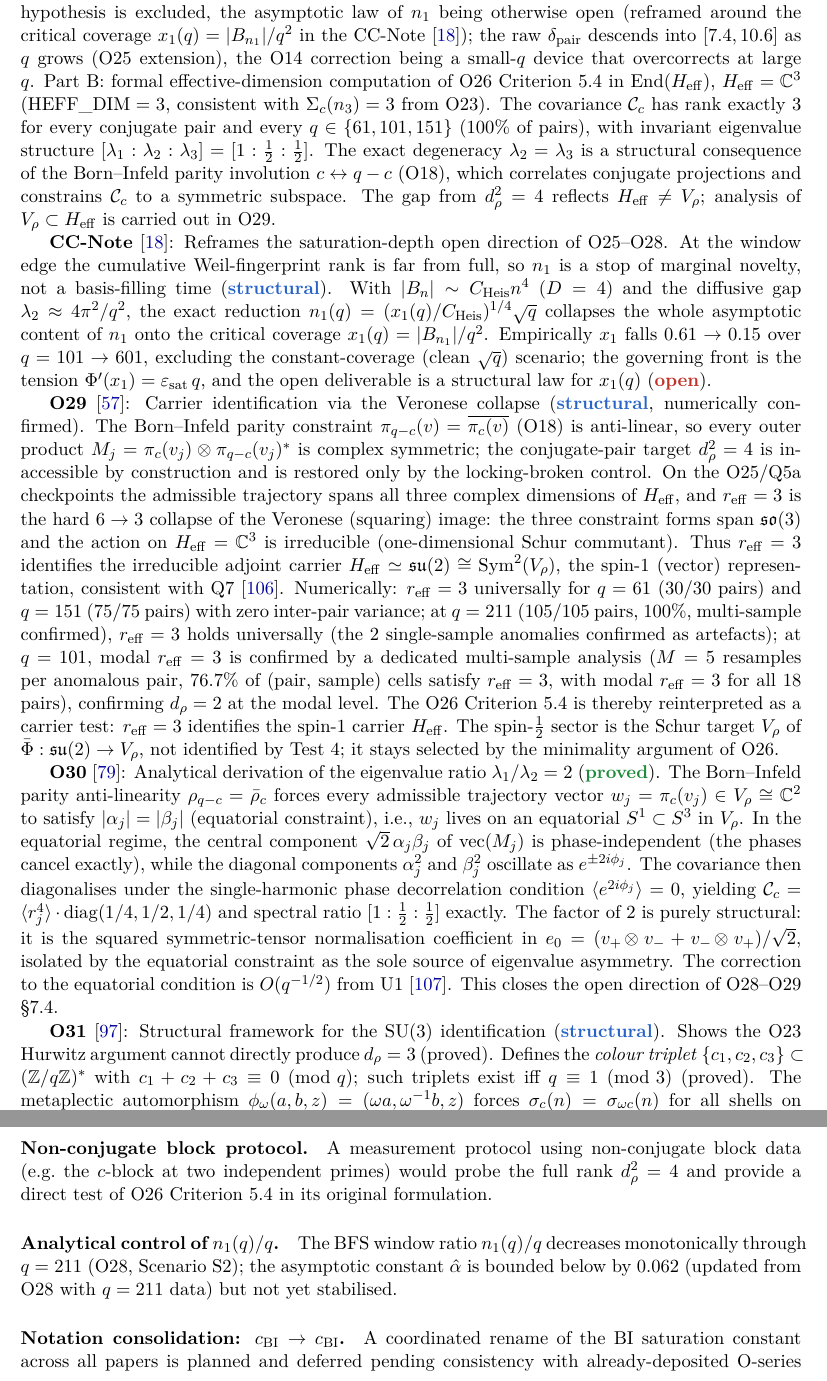
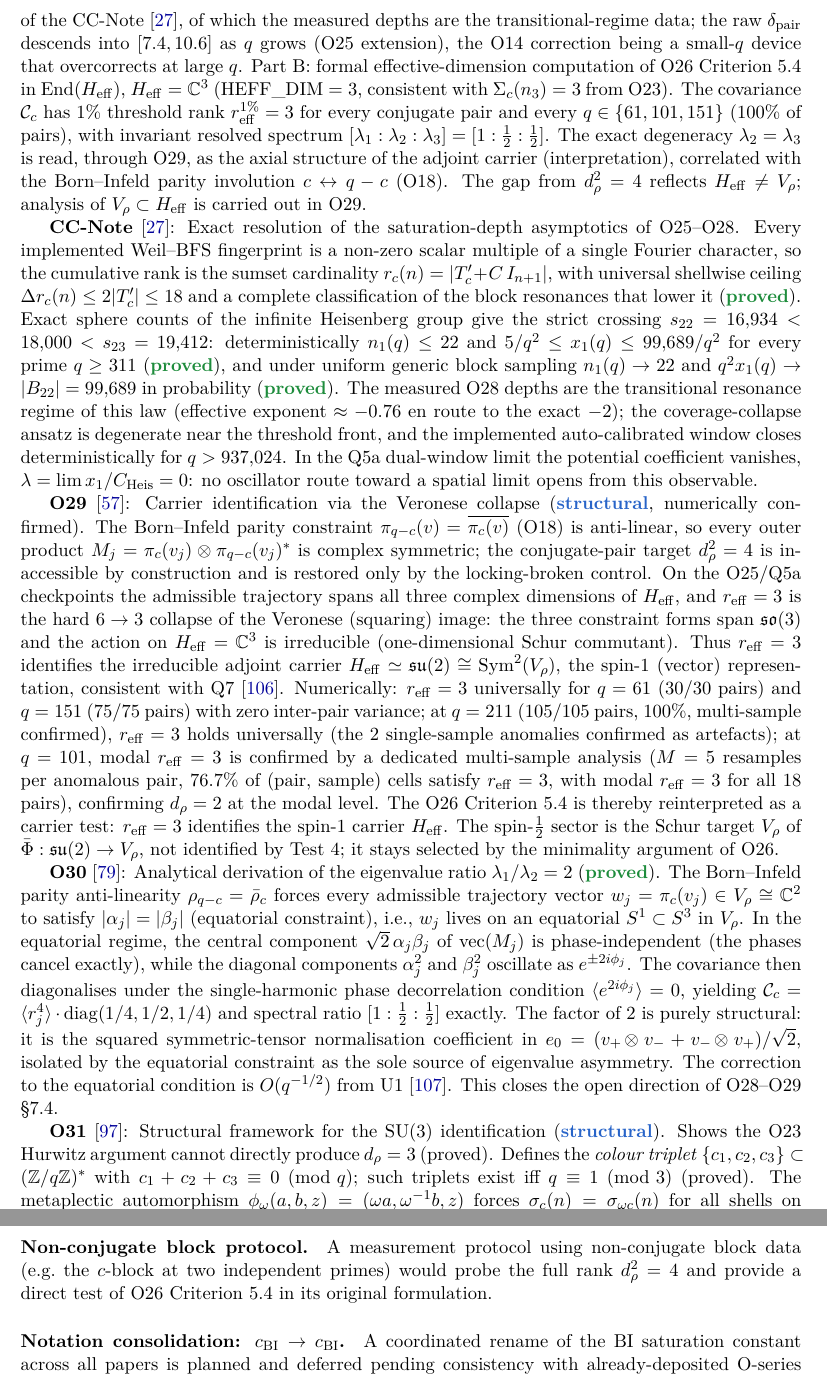
Before and after one commit to Cosmochrony/program, a LaTeX paper (tex/program.tex, which reads tex/cosmochrony-bibliography.bib): two parts of pages 9 and 41 of 55, joined at a grey line, cut at the place of the change. Compiled offline with pdfLaTeX.

Commit message:
Registry 1.94: CC-Note 1.1 closed analytical result; O28 1.3 Tier-A distinction
- CC-Note inventory entry rewritten: exact interval theorem, universal
  ceiling 18, strict crossing, deterministic n1 <= 22 and x1 ~ q^-2 for
  q >= 311, probabilistic n1 -> 22 and q^2 x1 -> 99,689; window closure;
  Q5a dual-window lambda = 0
- O28 inventory entry and results-table row: finite measurements reject
  only the calibrated OLS extrapolation; exact law attributed to the
  CC-Note; 1% threshold rank and resolved spectrum wording
- results table: new CC-Note row (proved)
- open problems: resolved n1(q)/q item removed
- bib: Beau2026ccnote retitled to the 1.1 title (concept DOI kept)
- graph: CC-Note node status proved with new title/desc, edges
  CC-Note -> O28 and CC-Note -> Q5a added, and missing layout position
  added (node was defined since 1.73 but never positioned, so it had
  never rendered)

```diff
--- a/tex/cosmochrony-bibliography.bib
+++ b/tex/cosmochrony-bibliography.bib
@@ -938 +936,0 @@ Authors/Creators}},
- $x_1(q) = |B_{n_1}|/q^2$, via the exact reduction $n_1 = (x_1/C_{\mathrm{Heis}})^{1/4}\sqrt{q}$;
@@ -940,3 +939,4 @@ Authors/Creators}},
+ bounds for every prime $q \ge 311$,
  \doi{10.5281/zenodo.21049163}}
 }
 
--- a/tex/program.tex
+++ b/tex/program.tex
@@ -531,8 +531,3 @@ A Structural Roadmap and Paper Inventory}
     equivariance, quadratic compatibility, and naturality factors through $\mathfrak{su}(2)$ (\sproved).
 
     \textbf{O28}~\cite{Beau2026a32}: Two measurements from the Q5a-O5 checkpoints.
-    Part~A: out of sample (now to $q = 601$) the linear law $n_1 \sim \hat\alpha\,q$ calibrated on
-    $q \le 211$ fails, overpredicting $n_1$ by up to $+88\%$, and $n_1(q)/q$ decreases monotonically to
-    0.032, establishing $n_1(q)/q \to 0$; only the linear scaling hypothesis is excluded, the asymptotic
-    law of $n_1$ being otherwise open (reframed around the critical coverage $x_1(q) = |B_{n_1}|/q^2$ in
-    the CC-Note~\cite{Beau2026ccnote});
@@ -539,26 +537,37 @@ A Structural Roadmap and Paper Inventory}
+    of the CC-Note~\cite{Beau2026ccnote}, of which the measured depths are the
+    transitional-regime data;
     the raw $\delta_{\mathrm{pair}}$ descends into $[7.4, 10.6]$ as $q$ grows (O25 extension),
     the O14 correction being a small-$q$ device that overcorrects at large $q$.
     Part~B: formal effective-dimension computation of O26 Criterion~5.4 in
     $\mathrm{End}(H_{\mathrm{eff}})$, $H_{\mathrm{eff}} = \mathbb{C}^3$
     ($\mathrm{HEFF\_DIM} = 3$, consistent with $\Sigma_c(n_3) = 3$ from O23).
-    The covariance $\mathcal{C}_c$ has rank exactly~$3$ for every conjugate pair and every
-    $q \in \{61, 101, 151\}$ (100\% of pairs), with invariant eigenvalue structure
-    $[\lambda_1 : \lambda_2 : \lambda_3] = [1 : \tfrac{1}{2} : \tfrac{1}{2}]$.
-    The exact degeneracy $\lambda_2 = \lambda_3$ is a structural consequence of the
-    Born--Infeld parity involution $c \leftrightarrow q-c$ (O18), which correlates conjugate
-    projections and constrains $\mathcal{C}_c$ to a symmetric subspace.
+    The covariance $\mathcal{C}_c$ has $1\%$ threshold rank $r_{\mathrm{eff}}^{1\%} = 3$ for every
+    conjugate pair and every $q \in \{61, 101, 151\}$ (100\% of pairs), with invariant resolved
+    spectrum $[\lambda_1 : \lambda_2 : \lambda_3] = [1 : \tfrac{1}{2} : \tfrac{1}{2}]$.
+    The exact degeneracy $\lambda_2 = \lambda_3$ is read, through O29, as the axial structure of
+    the adjoint carrier (interpretation), correlated with the Born--Infeld parity involution
+    $c \leftrightarrow q-c$ (O18).
     The gap from $d_\rho^2 = 4$ reflects $H_{\mathrm{eff}} \neq V_\rho$;
     analysis of $V_\rho \subset H_{\mathrm{eff}}$ is carried out in O29.
 
-    \textbf{CC-Note}~\cite{Beau2026ccnote}: Reframes the saturation-depth open direction of O25--O28.
-    At the window edge the cumulative Weil-fingerprint rank is far from full, so $n_1$ is a stop of
-    marginal novelty, not a basis-filling time (\sstruct).
-    With $|B_n| \sim C_{\mathrm{Heis}} n^4$ ($D=4$) and the diffusive gap $\lambda_2 \approx 4\pi^2/q^2$,
-    the exact reduction $n_1(q) = (x_1(q)/C_{\mathrm{Heis}})^{1/4}\sqrt{q}$ collapses the whole asymptotic
-    content of $n_1$ onto the critical coverage $x_1(q) = |B_{n_1}|/q^2$.
-    Empirically $x_1$ falls $0.61 \to 0.15$ over $q = 101 \to 601$, excluding the constant-coverage
-    (clean $\sqrt{q}$) scenario; the governing front is the tension $\Phi'(x_1) = \varepsilon_{\mathrm{sat}}\,q$,
-    and the open deliverable is a structural law for $x_1(q)$ (\sopen).
+    \textbf{CC-Note}~\cite{Beau2026ccnote}: Exact resolution of the saturation-depth asymptotics
+    of O25--O28.
+    Every implemented Weil--BFS fingerprint is a non-zero scalar multiple of a single Fourier
+    character, so the cumulative rank is the sumset cardinality $r_c(n) = |T'_c + C\,I_{n+1}|$,
+    with universal shellwise ceiling $\Delta r_c(n) \le 2|T'_c| \le 18$ and a complete
+    classification of the block resonances that lower it (\sproved).
+    Exact sphere counts of the infinite Heisenberg group give the strict crossing
+    $s_{22} = 16{,}934 < 18{,}000 < s_{23} = 19{,}412$: deterministically $n_1(q) \le 22$ and
+    $5/q^2 \le x_1(q) \le 99{,}689/q^2$ for every prime $q \ge 311$ (\sproved), and under uniform
+    generic block sampling $n_1(q) \to 22$ and $q^2 x_1(q) \to |B_{22}| = 99{,}689$ in probability
+    (\sproved).
+    The measured O28 depths are the transitional resonance regime of this law (effective exponent
+    $\approx -0.76$ en route to the exact $-2$); the coverage-collapse ansatz is degenerate near
+    the threshold front, and the implemented auto-calibrated window closes deterministically for
+    $q > 937{,}024$.
+    In the Q5a dual-window limit the potential coefficient vanishes,
+    $\lambda = \lim x_1/C_{\mathrm{Heis}} = 0$: no oscillator route toward a spatial limit opens
+    from this observable.
 
     \textbf{O29}~\cite{Beau2026a33}: Carrier identification via the Veronese collapse
     (\sstruct, numerically confirmed).
@@ -2645,11 +2660,6 @@ A Structural Roadmap and Paper Inventory}
       A measurement protocol using non-conjugate block data (e.g.\ the $c$-block at
       two independent primes) would probe the full rank $d_\rho^2 = 4$ and provide
       a direct test of O26 Criterion~5.4 in its original formulation.
-
-    \paragraph{Analytical control of $n_1(q)/q$.}
-      The BFS window ratio $n_1(q)/q$ decreases monotonically through $q = 211$
-      (O28, Scenario~S2); the asymptotic constant $\hat\alpha$ is bounded below by $0.062$ (updated from O28
-      with $q=211$ data) but not yet stabilised.
 
     \paragraph{Notation consolidation: $c_{\mathrm{BI}} \to c_{\mathrm{BI}}$.}
       A coordinated rename of the BI saturation constant across all papers is planned and deferred
```
Also changed, not shown: tex/cosmochrony-bibliography.bib (6 more changed lines), tex/program.tex (13 more changed lines), 1 other file.
